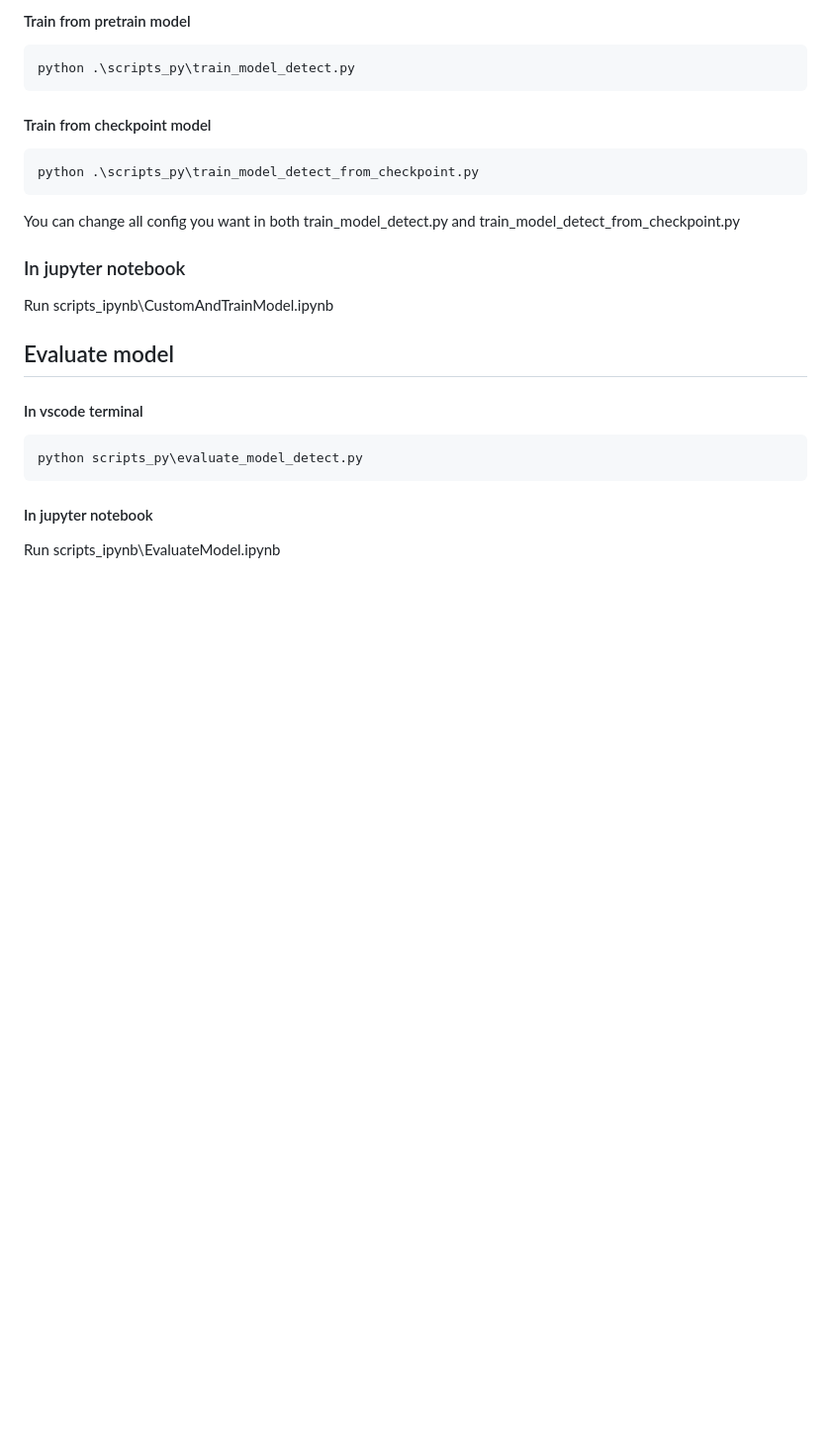
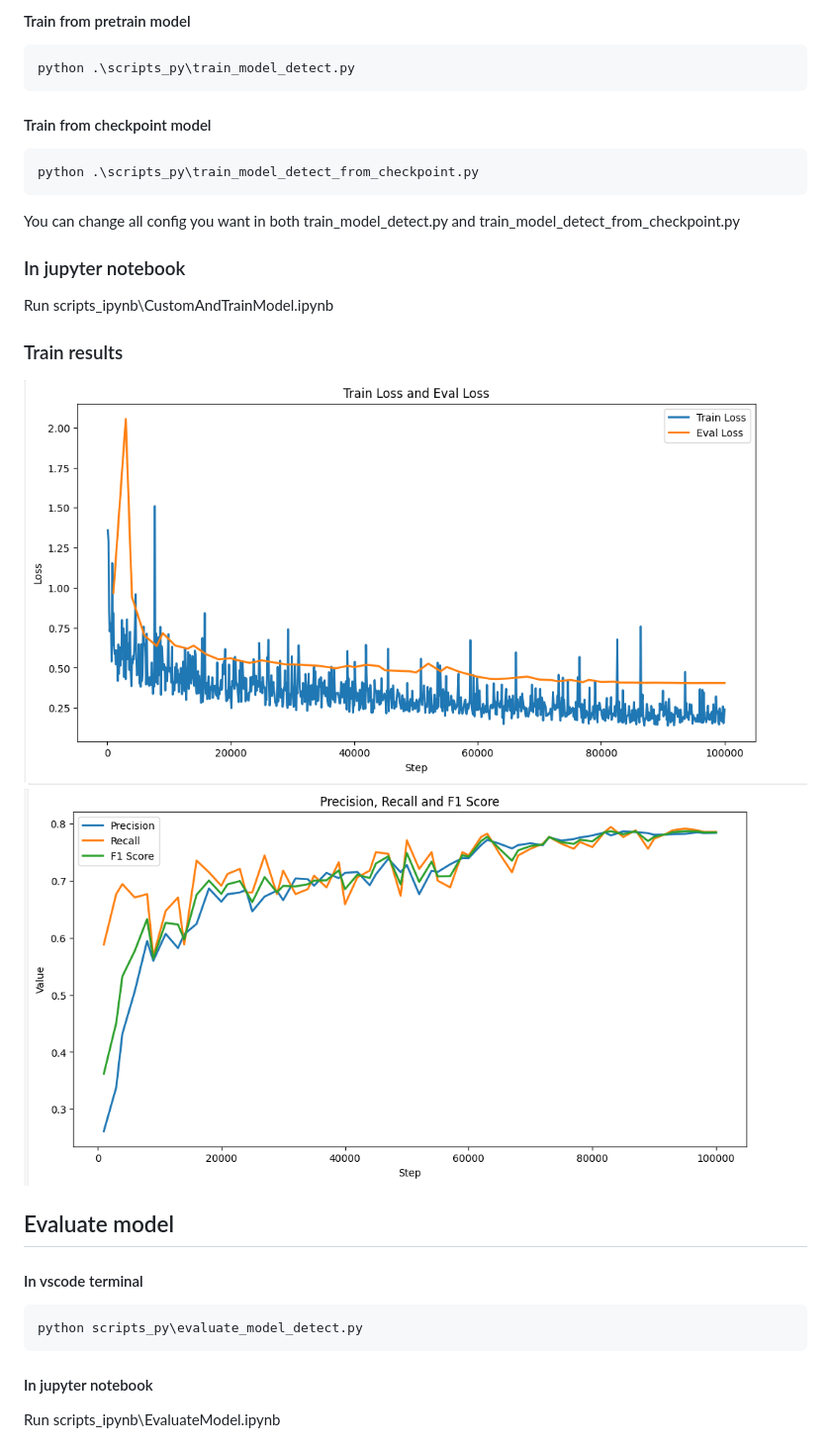
Before and after one commit to MinhLam577/DetectWearingHelmet, a Markdown page: README.md, the part around one of its changes. Shown at 99% size. Drawn GitHub-style; pictures changed too: setup_images/Precision_Recall_F1_score.png (added), setup_images/train-loss_eval-loss.png (added); blank space fills up the shorter version.

````diff
--- a/README.md
+++ b/README.md
@@ -38,6 +38,10 @@ python .\scripts_py\train_model_detect_from_checkpoint.py
 You can change all config you want in both train_model_detect.py and train_model_detect_from_checkpoint.py
 ### In jupyter notebook
 Run scripts_ipynb\CustomAndTrainModel.ipynb
+
+### Train results
+![examples](setup_images/train-loss_eval-loss.png)
+![examples](setup_images/Precision_Recall_F1_score.png)
 ## Evaluate model
 #### In vscode terminal
 ```
````
Also changed, not shown: other parts of README.md (+4 -0 lines), setup_images/Precision_Recall_f1_score_Accuracy.png (added), setup_images/confusion_matrix.png (added).
